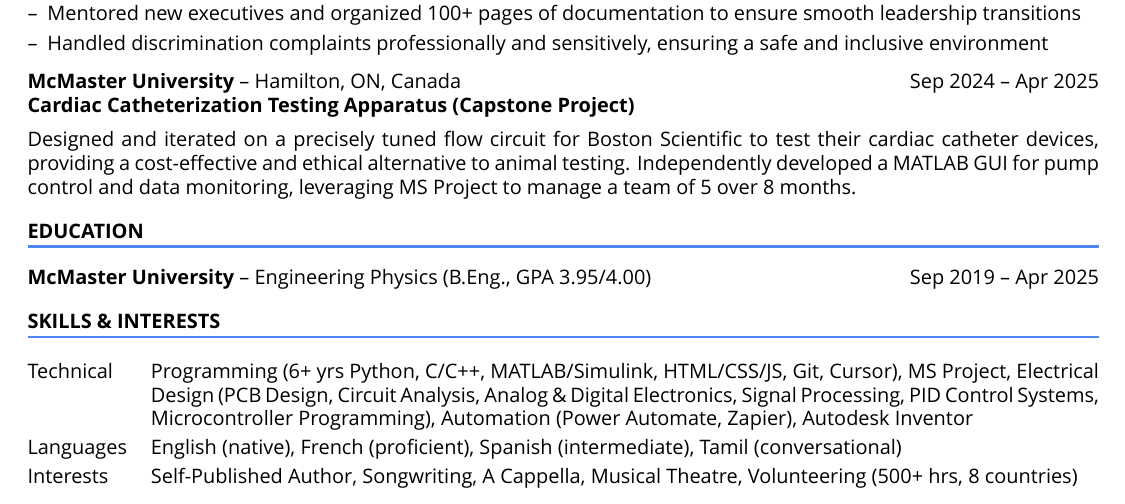
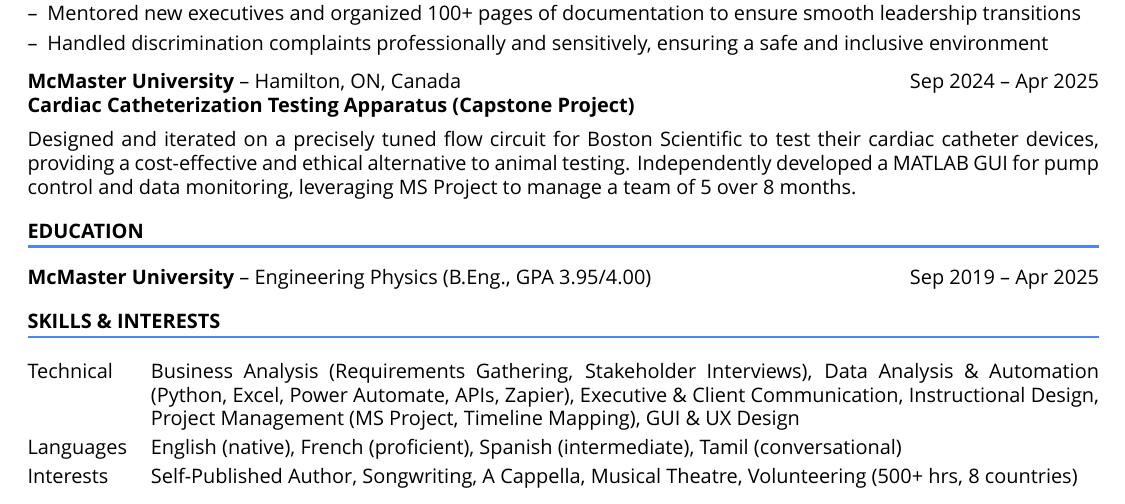
Before and after one commit to DabeerAzeez/cv-and-resume, a LaTeX CV (cv_one_page.tex): part of the page, cut so that both start at the same text. Compiled offline with XeLaTeX; a missing font is replaced by an installed copy or a similar font.

Commit message:
Improved technical skills for BA role

```diff
--- a/cv_one_page.tex
+++ b/cv_one_page.tex
@@ -286,7 +286,7 @@ Designed and iterated on a precisely tuned flow circuit for Boston Scientific to
 \section{SKILLS \& INTERESTS}
 \renewcommand{\arraystretch}{1.2} % Increase row height for better readability
 \begin{tabularx}{\linewidth}{@{}l X@{}}
-Technical &  \normalsize{Programming (6+ yrs Python, C/C++, MATLAB/Simulink, HTML/CSS/JS, Git, Cursor), MS Project, Electrical Design (PCB Design, Circuit Analysis, Analog \& Digital Electronics, Signal Processing, PID Control Systems, Microcontroller Programming), Automation (Power Automate, Zapier), Autodesk Inventor} \\
+Technical & \normalsize{Business Analysis (Requirements Gathering, Stakeholder Interviews), Data Analysis \& Automation (Python, Excel, Power Automate, APIs, Zapier), Executive \& Client Communication, Instructional Design, Project Management (MS Project, Timeline Mapping), GUI \& UX Design} \\
 Languages & \normalsize{English (native), French (proficient), Spanish (intermediate), Tamil (conversational)}\\
 Interests & Self-Published Author, Songwriting, A Cappella, Musical Theatre, Volunteering (500+ hrs, 8 countries)
 \end{tabularx}
```
